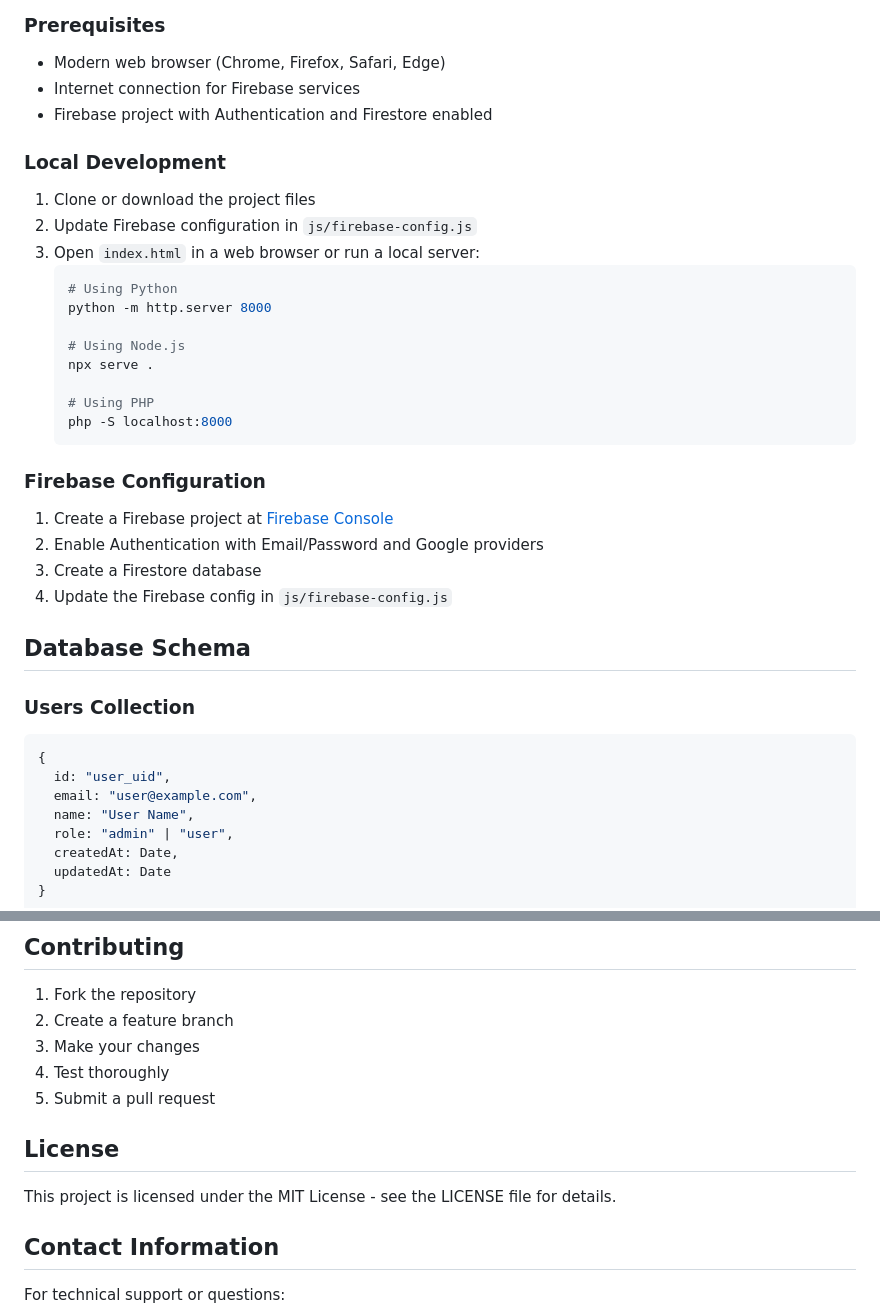
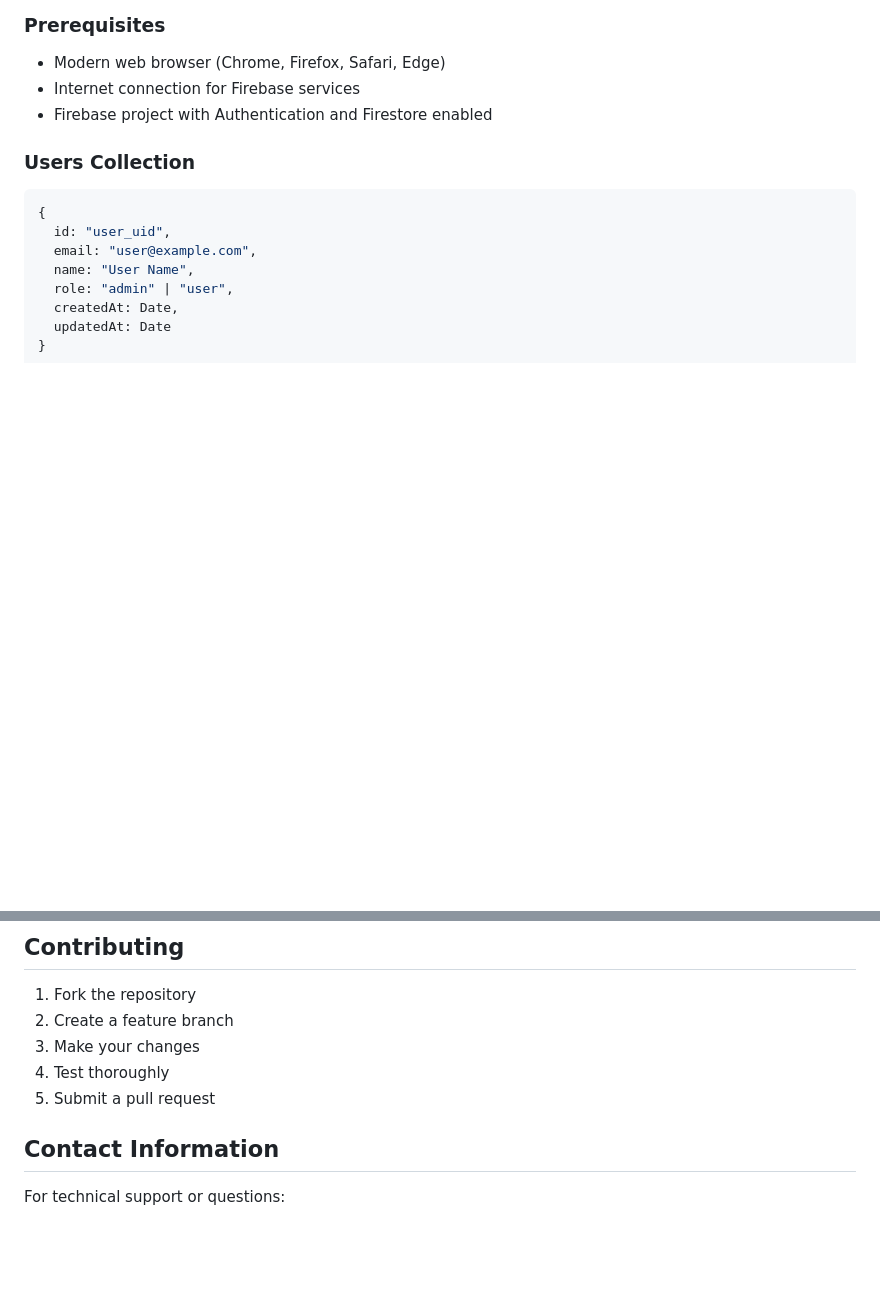
Before and after one commit to sricharan-tech-19/super-mall, a Markdown page: README.md, 2 parts joined by grey strips. GitHub-like rendering; blank space fills up the shorter version.

````diff
--- a/README.md
+++ b/README.md
@@ -116,28 +116,6 @@ When user logs in, they can access:
 - Internet connection for Firebase services
 - Firebase project with Authentication and Firestore enabled
 
-### Local Development
-1. Clone or download the project files
-2. Update Firebase configuration in `js/firebase-config.js`
-3. Open `index.html` in a web browser or run a local server:
-   ```bash
-   # Using Python
-   python -m http.server 8000
-
-   # Using Node.js
-   npx serve .
-
-   # Using PHP
-   php -S localhost:8000
-   ```
-
-### Firebase Configuration
-1. Create a Firebase project at [Firebase Console](https://console.firebase.google.com)
-2. Enable Authentication with Email/Password and Google providers
-3. Create a Firestore database
-4. Update the Firebase config in `js/firebase-config.js`
-
-## Database Schema
 
 ### Users Collection
 ```javascript
@@ -237,9 +215,6 @@ When user logs in, they can access:
 4. Test thoroughly
 5. Submit a pull request
 
-## License
-
-This project is licensed under the MIT License - see the LICENSE file for details.
 
 ## Contact Information
 
````
